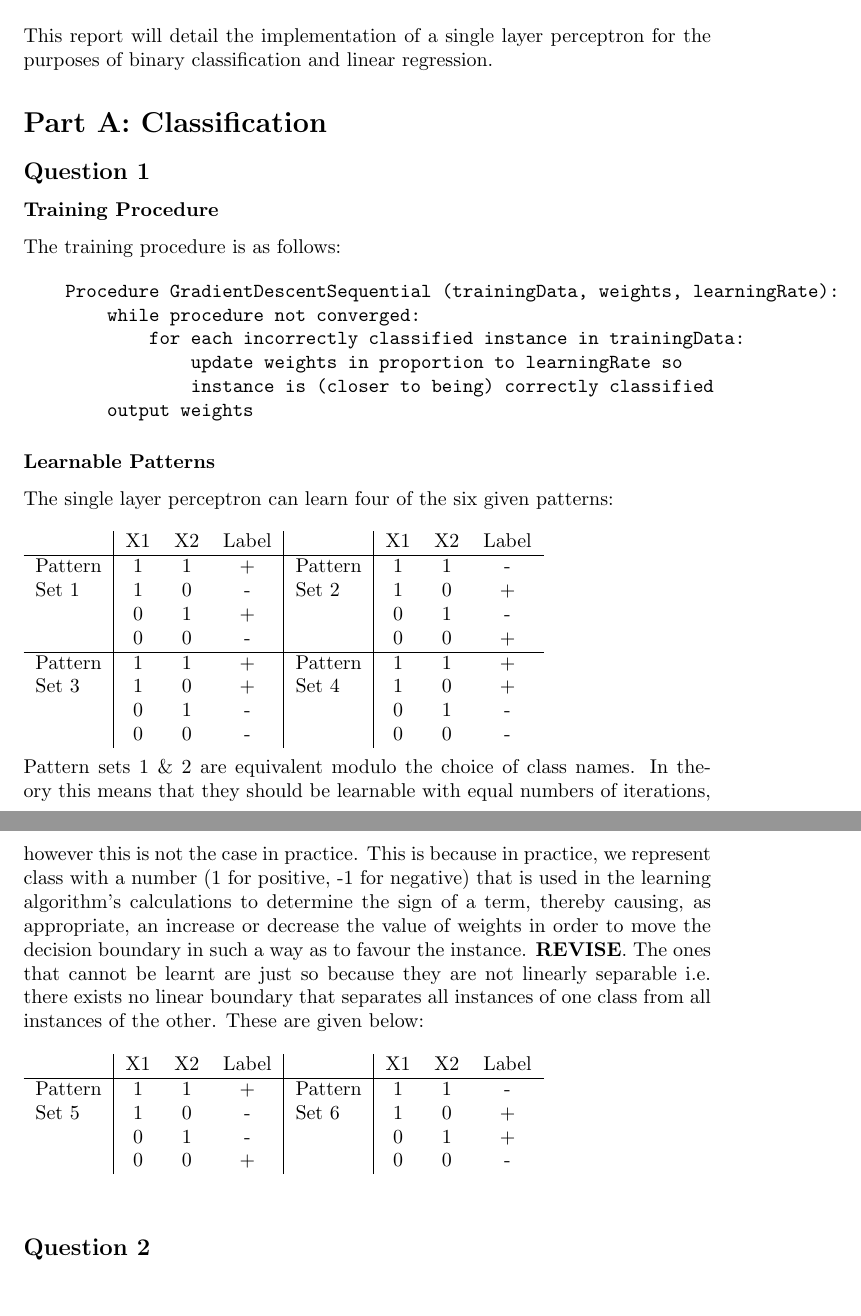
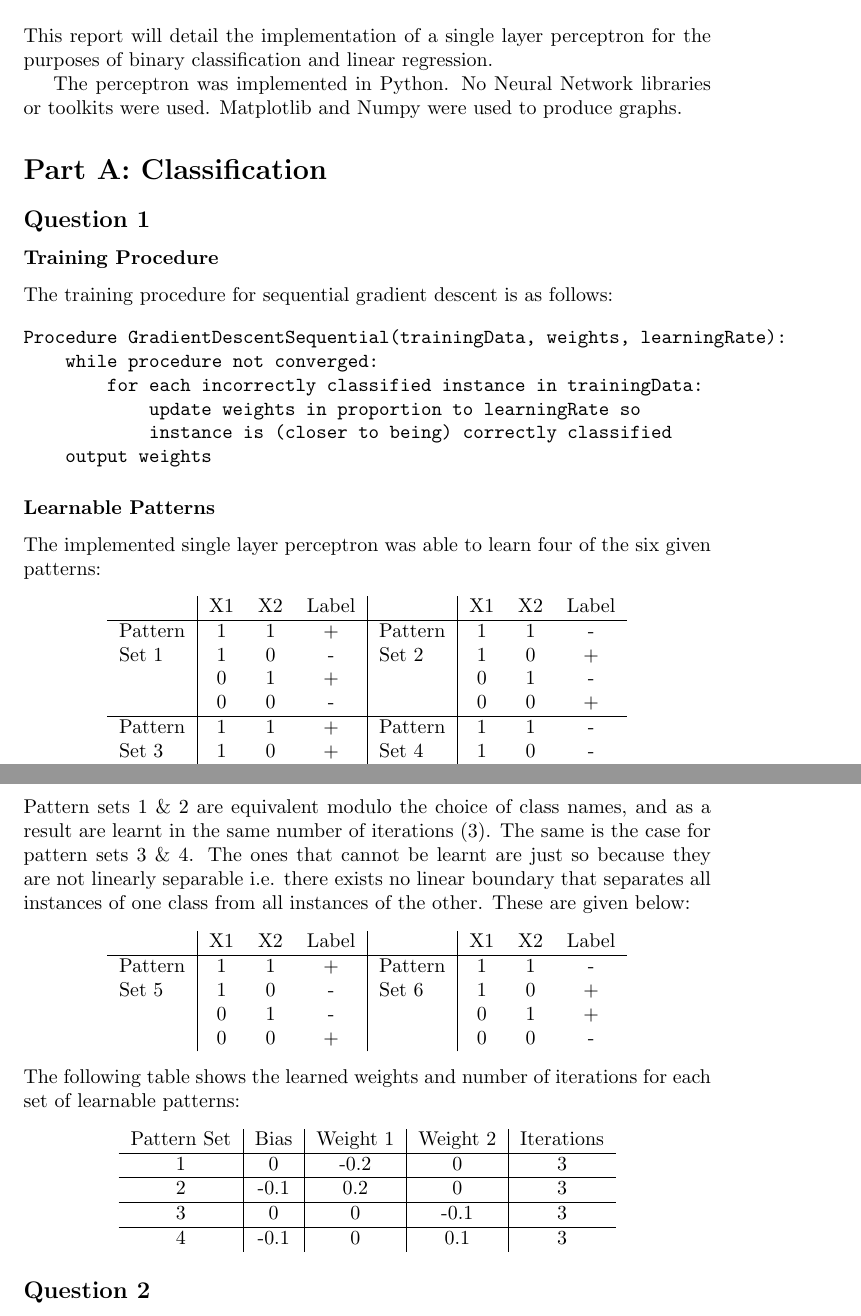
Before and after one commit to alexj136/NeuralNet, a LaTeX problem sheet (Neural Networks/assignment1/assignment1.tex): two parts of pages 1 and 2 of 2, joined at a grey line, cut so that both start at the same text. Compiled offline with pdfLaTeX.

Commit message:
Cont, added images

```diff
--- a/Neural Networks/assignment1/assignment1.tex
+++ b/Neural Networks/assignment1/assignment1.tex
@@ -7,15 +7,16 @@
 \maketitle
 
 \section*{Introduction}
-This report will detail the implementation of a single layer perceptron for the purposes of binary classification and linear regression.
+This report will detail the implementation of a single layer perceptron for the purposes of binary classification and linear regression. \\
+\indent The perceptron was implemented in Python. No Neural Network libraries or toolkits were used. Matplotlib and Numpy were used to produce graphs.
 
 \section*{Part A: Classification}
 \subsection*{Question 1}
 \subsubsection*{Training Procedure}
-The training procedure is as follows:
+The training procedure for sequential gradient descent is as follows:
 
 \begin{verbatim}
-    Procedure GradientDescentSequential (trainingData, weights, learningRate):
+Procedure GradientDescentSequential(trainingData, weights, learningRate):
     while procedure not converged:
         for each incorrectly classified instance in trainingData:
             update weights in proportion to learningRate so
@@ -24,8 +25,8 @@ The training procedure is as follows:
 \end{verbatim}
 
 \subsubsection*{Learnable Patterns}
-The single layer perceptron can learn four of the six given patterns:
-\\\\
+The implemented single layer perceptron was able to learn four of the six given patterns:
+\begin{center}
     \begin{tabular}{ l | c c c | l | c c c }
                 & X1 & X2 & Label &         & X1 & X2 & Label \\
         \hline
@@ -34,14 +35,14 @@ The single layer perceptron can learn four of the six given patterns:
                 & 0  & 1  & +     &         & 0  & 1  & -     \\
                 & 0  & 0  & -     &         & 0  & 0  & +     \\
         \hline
-    Pattern & 1  & 1  & +     & Pattern & 1  & 1  & +     \\
-    Set 3   & 1  & 0  & +     & Set 4   & 1  & 0  & +     \\
-            & 0  & 1  & -     &         & 0  & 1  & -     \\
-            & 0  & 0  & -     &         & 0  & 0  & -     \\
+        Pattern & 1  & 1  & +     & Pattern & 1  & 1  & -     \\
+        Set 3   & 1  & 0  & +     & Set 4   & 1  & 0  & -     \\
+                & 0  & 1  & -     &         & 0  & 1  & +     \\
+                & 0  & 0  & -     &         & 0  & 0  & +     \\
     \end{tabular}
-\\\\
-Pattern sets 1 \& 2 are equivalent modulo the choice of class names. In theory this means that they should be learnable with equal numbers of iterations, however this is not the case in practice. This is because in practice, we represent class with a number (1 for positive, -1 for negative) that is used in the learning algorithm's calculations to determine the sign of a term, thereby causing, as appropriate, an increase or decrease the value of weights in order to move the decision boundary in such a way as to favour the instance. \textbf{REVISE}. The ones that cannot be learnt are just so because they are not linearly separable i.e. there exists no linear boundary that separates all instances of one class from all instances of the other. These are given below:
-\\\\
+\end{center}
+Pattern sets 1 \& 2 are equivalent modulo the choice of class names, and as a result are learnt in the same number of iterations (3). The same is the case for pattern sets 3 \& 4. The ones that cannot be learnt are just so because they are not linearly separable i.e. there exists no linear boundary that separates all instances of one class from all instances of the other. These are given below:
+\begin{center}
     \begin{tabular}{ l | c c c | l | c c c }
                 & X1 & X2 & Label &         & X1 & X2 & Label \\
         \hline
@@ -50,7 +51,21 @@ Pattern sets 1 \& 2 are equivalent modulo the choice of class names. In theory t
                 & 0  & 1  & -     &         & 0  & 1  & +     \\
                 & 0  & 0  & +     &         & 0  & 0  & -     \\
     \end{tabular}
-\\\\
+\end{center}
+The following table shows the learned weights and number of iterations for each set of learnable patterns:
+\begin{center}
+    \begin{tabular}{ c | c | c | c | c }
+        Pattern Set & Bias & Weight 1 & Weight 2 & Iterations \\
+        \hline
+        1           & 0    & -0.2     & 0        & 3          \\
+        \hline
+        2           & -0.1 & 0.2      & 0        & 3          \\
+        \hline
+        3           & 0    & 0        & -0.1     & 3          \\
+        \hline
+        4           & -0.1 & 0        & 0.1      & 3          \\
+    \end{tabular}
+\end{center}
 
 \subsection*{Question 2}
 
```
Also changed, not shown: Neural Networks/assignment1/partA1_iter1.png (added), Neural Networks/assignment1/partA1_iter2.png (added), Neural Networks/assignment1/partA1_iter3.png (added), 1 other file. Lines whose indentation alone changed are shown as unchanged.
